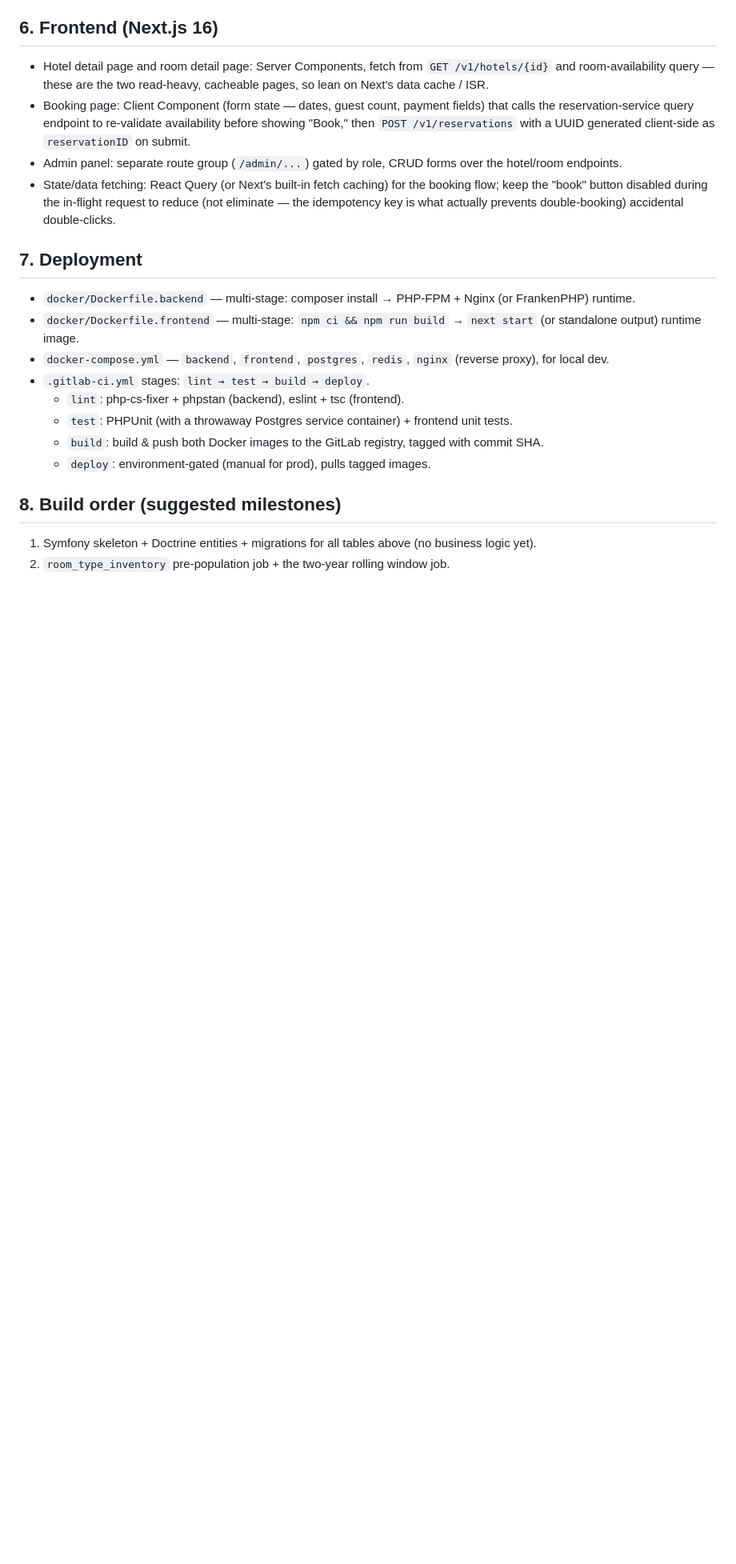
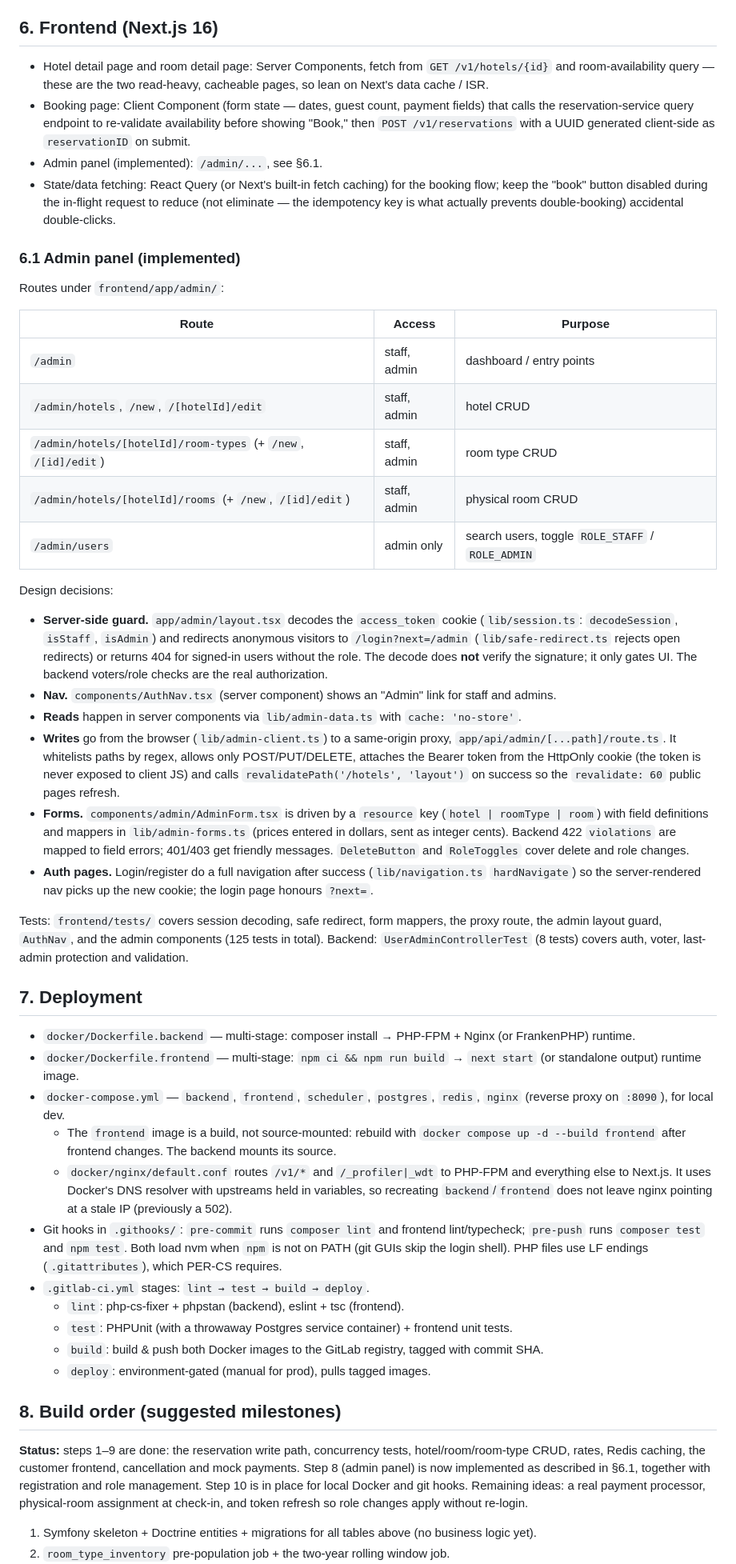
Before and after one commit to irenakrakavetskaya/hotel-reservation, a Markdown page: docs/IMPLEMENTATION_PLAN.md, the part around one of its changes. Shown at 80% size. Drawn GitHub-style; blank space fills up the shorter version.

```diff
--- a/docs/IMPLEMENTATION_PLAN.md
+++ b/docs/IMPLEMENTATION_PLAN.md
@@ -128,14 +146,68 @@ back together with the reservation insert.
 
 - Hotel detail page and room detail page: Server Components, fetch from `GET /v1/hotels/{id}` and room-availability query — these are the two read-heavy, cacheable pages, so lean on Next's data cache / ISR.
 - Booking page: Client Component (form state — dates, guest count, payment fields) that calls the reservation-service query endpoint to re-validate availability before showing "Book," then `POST /v1/reservations` with a UUID generated client-side as `reservationID` on submit.
-- Admin panel: separate route group (`/admin/...`) gated by role, CRUD forms over the hotel/room endpoints.
+- Admin panel (implemented): `/admin/...`, see §6.1.
 - State/data fetching: React Query (or Next's built-in fetch caching) for the booking flow; keep the "book" button disabled during the in-flight request to reduce (not eliminate — the idempotency key is what actually prevents double-booking) accidental double-clicks.
+
+### 6.1 Admin panel (implemented)
+
+Routes under `frontend/app/admin/`:
+
+| Route | Access | Purpose |
+|---|---|---|
+| `/admin` | staff, admin | dashboard / entry points |
+| `/admin/hotels`, `/new`, `/[hotelId]/edit` | staff, admin | hotel CRUD |
+| `/admin/hotels/[hotelId]/room-types` (+ `/new`, `/[id]/edit`) | staff, admin | room type CRUD |
+| `/admin/hotels/[hotelId]/rooms` (+ `/new`, `/[id]/edit`) | staff, admin | physical room CRUD |
+| `/admin/users` | admin only | search users, toggle `ROLE_STAFF` / `ROLE_ADMIN` |
+
+Design decisions:
+
+- **Server-side guard.** `app/admin/layout.tsx` decodes the `access_token`
+  cookie (`lib/session.ts`: `decodeSession`, `isStaff`, `isAdmin`) and redirects
+  anonymous visitors to `/login?next=/admin` (`lib/safe-redirect.ts` rejects
+  open redirects) or returns 404 for signed-in users without the role. The
+  decode does **not** verify the signature; it only gates UI. The backend
+  voters/role checks are the real authorization.
+- **Nav.** `components/AuthNav.tsx` (server component) shows an "Admin" link for
+  staff and admins.
+- **Reads** happen in server components via `lib/admin-data.ts` with
+  `cache: 'no-store'`.
+- **Writes** go from the browser (`lib/admin-client.ts`) to a same-origin proxy,
+  `app/api/admin/[...path]/route.ts`. It whitelists paths by regex, allows only
+  POST/PUT/DELETE, attaches the Bearer token from the HttpOnly cookie (the
+  token is never exposed to client JS) and calls `revalidatePath('/hotels',
+  'layout')` on success so the `revalidate: 60` public pages refresh.
+- **Forms.** `components/admin/AdminForm.tsx` is driven by a `resource` key
+  (`hotel | roomType | room`) with field definitions and mappers in
+  `lib/admin-forms.ts` (prices entered in dollars, sent as integer cents).
+  Backend 422 `violations` are mapped to field errors; 401/403 get friendly
+  messages. `DeleteButton` and `RoleToggles` cover delete and role changes.
+- **Auth pages.** Login/register do a full navigation after success
+  (`lib/navigation.ts` `hardNavigate`) so the server-rendered nav picks up the
+  new cookie; the login page honours `?next=`.
+
+Tests: `frontend/tests/` covers session decoding, safe redirect, form mappers,
+the proxy route, the admin layout guard, `AuthNav`, and the admin components
+(125 tests in total). Backend: `UserAdminControllerTest` (8 tests) covers
+auth, voter, last-admin protection and validation.
 
 ## 7. Deployment
 
 - `docker/Dockerfile.backend` — multi-stage: composer install → PHP-FPM + Nginx (or FrankenPHP) runtime.
 - `docker/Dockerfile.frontend` — multi-stage: `npm ci && npm run build` → `next start` (or standalone output) runtime image.
-- `docker-compose.yml` — `backend`, `frontend`, `postgres`, `redis`, `nginx` (reverse proxy), for local dev.
+- `docker-compose.yml` — `backend`, `frontend`, `scheduler`, `postgres`, `redis`, `nginx` (reverse proxy on `:8090`), for local dev.
+  - The `frontend` image is a build, not source-mounted: rebuild with
+    `docker compose up -d --build frontend` after frontend changes. The backend
+    mounts its source.
+  - `docker/nginx/default.conf` routes `/v1/*` and `/_profiler|_wdt` to
+    PHP-FPM and everything else to Next.js. It uses Docker's DNS resolver with
+    upstreams held in variables, so recreating `backend`/`frontend` does not
+    leave nginx pointing at a stale IP (previously a 502).
+- Git hooks in `.githooks/`: `pre-commit` runs `composer lint` and frontend
+  lint/typecheck; `pre-push` runs `composer test` and `npm test`. Both load nvm
+  when `npm` is not on PATH (git GUIs skip the login shell). PHP files use LF
+  endings (`.gitattributes`), which PER-CS requires.
 - `.gitlab-ci.yml` stages: `lint → test → build → deploy`.
   - `lint`: php-cs-fixer + phpstan (backend), eslint + tsc (frontend).
   - `test`: PHPUnit (with a throwaway Postgres service container) + frontend unit tests.
@@ -143,6 +215,14 @@ back together with the reservation insert.
   - `deploy`: environment-gated (manual for prod), pulls tagged images.
 
 ## 8. Build order (suggested milestones)
+
+**Status:** steps 1–9 are done: the reservation write path, concurrency tests,
+hotel/room/room-type CRUD, rates, Redis caching, the customer frontend,
+cancellation and mock payments. Step 8 (admin panel) is now implemented as
+described in §6.1, together with registration and role management. Step 10 is
+in place for local Docker and git hooks. Remaining ideas: a real payment
+processor, physical-room assignment at check-in, and token refresh so role
+changes apply without re-login.
 
 1. Symfony skeleton + Doctrine entities + migrations for all tables above (no business logic yet).
 2. `room_type_inventory` pre-population job + the two-year rolling window job.
```
Also changed, not shown: other parts of docs/IMPLEMENTATION_PLAN.md (+32 -7 lines).
